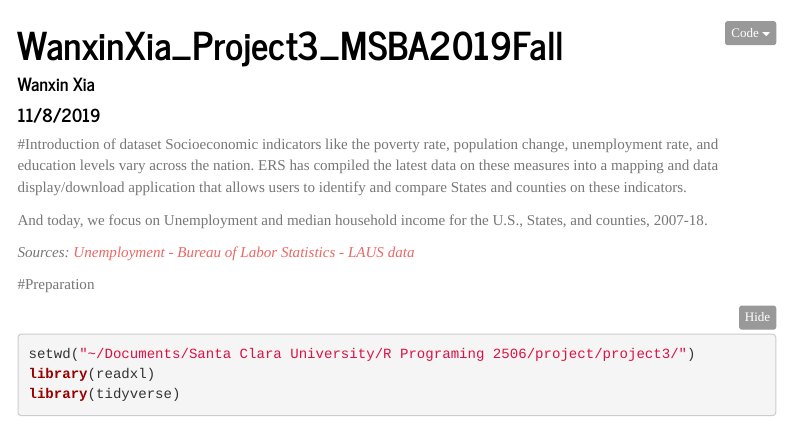
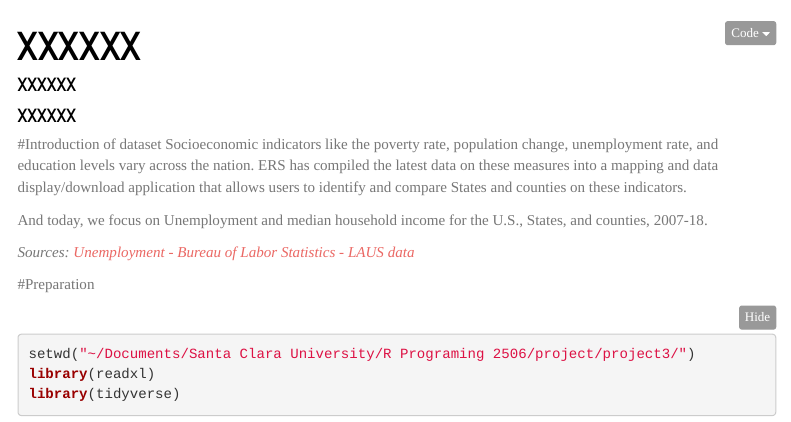
Before and after one commit to vincyxia/R_Programming_projects, an R Markdown document (Project 2/Vincy_HW_Project2.Rmd): the page in a window 1100 px wide, from its top. Rendered offline with R 4.5, knitr and Pandoc, with nearby package versions; some code elsewhere in the file could not run offline; menus at the side of the page are left out.

Commit message:
Update Vincy_HW_Project2.Rmd

```diff
--- a/Project 2/Vincy_HW_Project2.Rmd
+++ b/Project 2/Vincy_HW_Project2.Rmd
@@ -1,7 +1,7 @@
 ---
-title: "WanxinXia_Project3_MSBA2019Fall"
-author: "Wanxin Xia"
-date: "11/8/2019"
+title: "XXXXXX"
+author: "XXXXXX"
+date: "XXXXXX"
 output:
   html_document:
     number_sections: true
```
